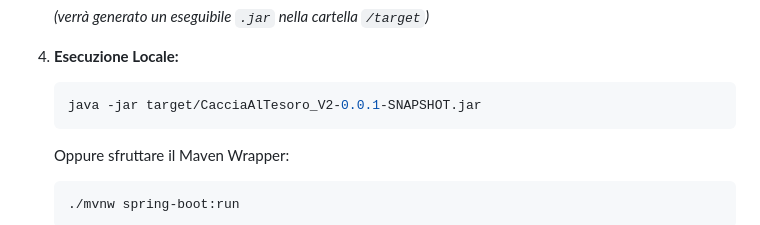
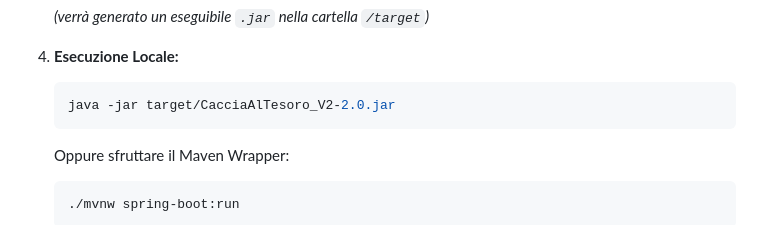
Before and after one commit to RMChannel/Caccia-Al-Tesoro-25-26-OCT, a Markdown page: README.md, the part around the change. GitHub-like rendering.

Commit message:
Change JAR file version in README
Updated the JAR file version in the execution instructions.

````diff
--- a/README.md
+++ b/README.md
@@ -141,7 +141,7 @@ Questa sezione guida alla configurazione manuale dell'ambiente di sviluppo local
 
 4.  **Esecuzione Locale:**
     ```bash
-    java -jar target/CacciaAlTesoro_V2-0.0.1-SNAPSHOT.jar
+    java -jar target/CacciaAlTesoro_V2-2.0.jar
     ```
     Oppure sfruttare il Maven Wrapper:
     ```bash
````
